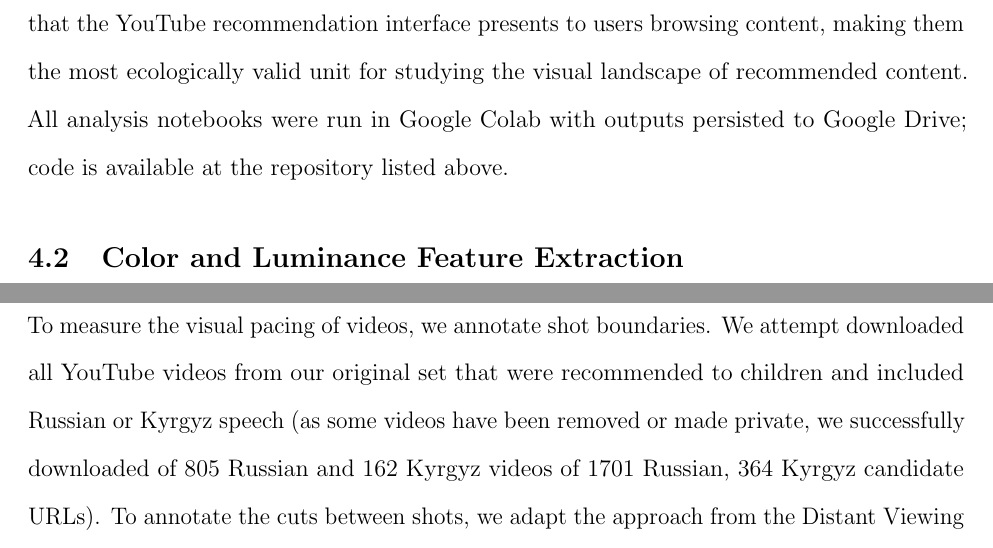
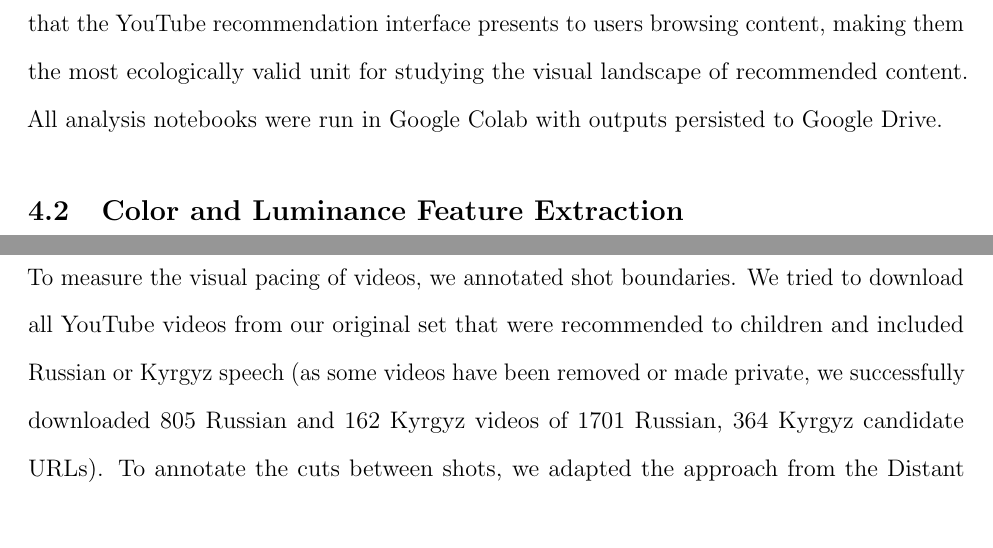
Before and after one commit to sharyali05/kyrgyz-youtube-visual-audit, a LaTeX paper (report/final-report.tex): two parts of pages 12 and 14 of 31, joined at a grey line, cut so that both start at the same text. Compiled offline with pdfLaTeX.

Commit message:
Added sections

```diff
--- a/report/final-report.tex
+++ b/report/final-report.tex
@@ -174,7 +174,7 @@ For the visual analysis, we extracted thumbnail images for up to 200 videos per
 
 \subsection{Rationale for Thumbnail Analysis}
 
-We use thumbnails rather than full video frames as our unit of analysis for three reasons. First, thumbnails are lightweight and fast to retrieve at scale, making them tractable for large-corpus analysis without the bandwidth and storage requirements of video download. Second, thumbnails are designed by content creators to be maximally visually representative of their content; they are, in effect, the visual face that a video presents to potential viewers, optimized for attention and click-through. Third, thumbnails are the primary visual signal that the YouTube recommendation interface presents to users browsing content, making them the most ecologically valid unit for studying the visual landscape of recommended content. All analysis notebooks were run in Google Colab with outputs persisted to Google Drive; code is available at the repository listed above.
+We use thumbnails rather than full video frames as our unit of analysis for three reasons. First, thumbnails are lightweight and fast to retrieve at scale, making them tractable for large-corpus analysis without the bandwidth and storage requirements of video download. Second, thumbnails are designed by content creators to be maximally visually representative of their content; they are, in effect, the visual face that a video presents to potential viewers, optimized for attention and click-through. Third, thumbnails are the primary visual signal that the YouTube recommendation interface presents to users browsing content, making them the most ecologically valid unit for studying the visual landscape of recommended content. All analysis notebooks were run in Google Colab with outputs persisted to Google Drive.
 
 \subsection{Color and Luminance Feature Extraction}
 
@@ -208,7 +208,7 @@ All pairwise comparisons between language groups used the Mann-Whitney U test (t
 
 \subsection{Shot Boundary Annotation}
 
-To measure the visual pacing of videos, we annotate shot boundaries. We attempt downloaded all YouTube videos from our original set that were recommended to children and included Russian or Kyrgyz speech (as some videos have been removed or made private, we successfully downloaded of 805 Russian and 162 Kyrgyz videos of 1701 Russian, 364 Kyrgyz candidate URLs). To annotate the cuts between shots, we adapt the approach from the Distant Viewing Lab \citep{arnold2025}, which uses the TransNetV2 deep learning model to predict the probability that a frame is a shot boundary. We then calculate the length of each shot in each video to inform our measure of pacing.
+To measure the visual pacing of videos, we annotated shot boundaries. We tried to download all YouTube videos from our original set that were recommended to children and included Russian or Kyrgyz speech (as some videos have been removed or made private, we successfully downloaded 805 Russian and 162 Kyrgyz videos of 1701 Russian, 364 Kyrgyz candidate URLs). To annotate the cuts between shots, we adapted the approach from the Distant Viewing Lab \citep{arnold2025}, which uses the TransNetV2 deep learning model to predict the probability that a frame is a shot boundary. We then calculated the length of each shot in each video to inform our measure of pacing.
 
 % ── 5. Results ────────────────────────────────────────────────────────────────
 \section{Results [Shary]}
```
